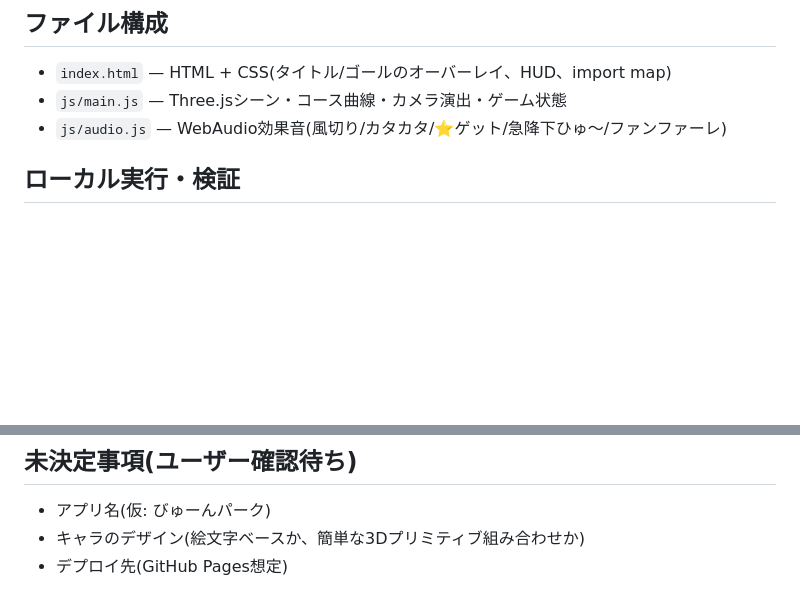
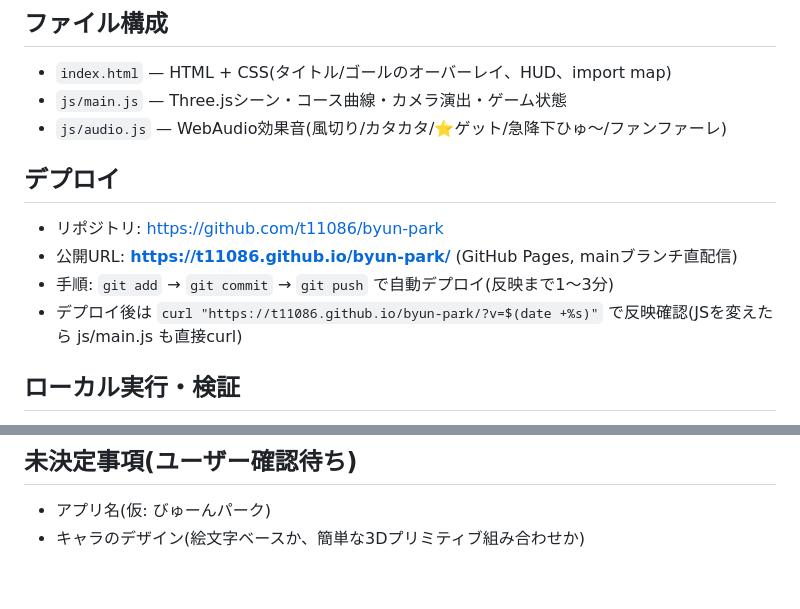
Before and after one commit to t11086/byun-park, a Markdown page: CLAUDE.md, 2 parts joined by grey strips. Drawn GitHub-style; blank space fills up the shorter version.

Commit message:
CLAUDE.mdにデプロイ情報を追記
Co-Authored-By: Claude Fable 5 <noreply@anthropic.com>

```diff
--- a/CLAUDE.md
+++ b/CLAUDE.md
@@ -8,6 +8,13 @@
 - `index.html` — HTML + CSS(タイトル/ゴールのオーバーレイ、HUD、import map)
 - `js/main.js` — Three.jsシーン・コース曲線・カメラ演出・ゲーム状態
 - `js/audio.js` — WebAudio効果音(風切り/カタカタ/⭐ゲット/急降下ひゅ〜/ファンファーレ)
+
+## デプロイ
+
+- リポジトリ: https://github.com/t11086/byun-park
+- 公開URL: **https://t11086.github.io/byun-park/** (GitHub Pages, mainブランチ直配信)
+- 手順: `git add` → `git commit` → `git push` で自動デプロイ(反映まで1〜3分)
+- デプロイ後は `curl "https://t11086.github.io/byun-park/?v=$(date +%s)"` で反映確認(JSを変えたら js/main.js も直接curl)
 
 ## ローカル実行・検証
 
@@ -94,4 +101,3 @@
 
 - アプリ名(仮: びゅーんパーク)
 - キャラのデザイン(絵文字ベースか、簡単な3Dプリミティブ組み合わせか)
-- デプロイ先(GitHub Pages想定)
```
